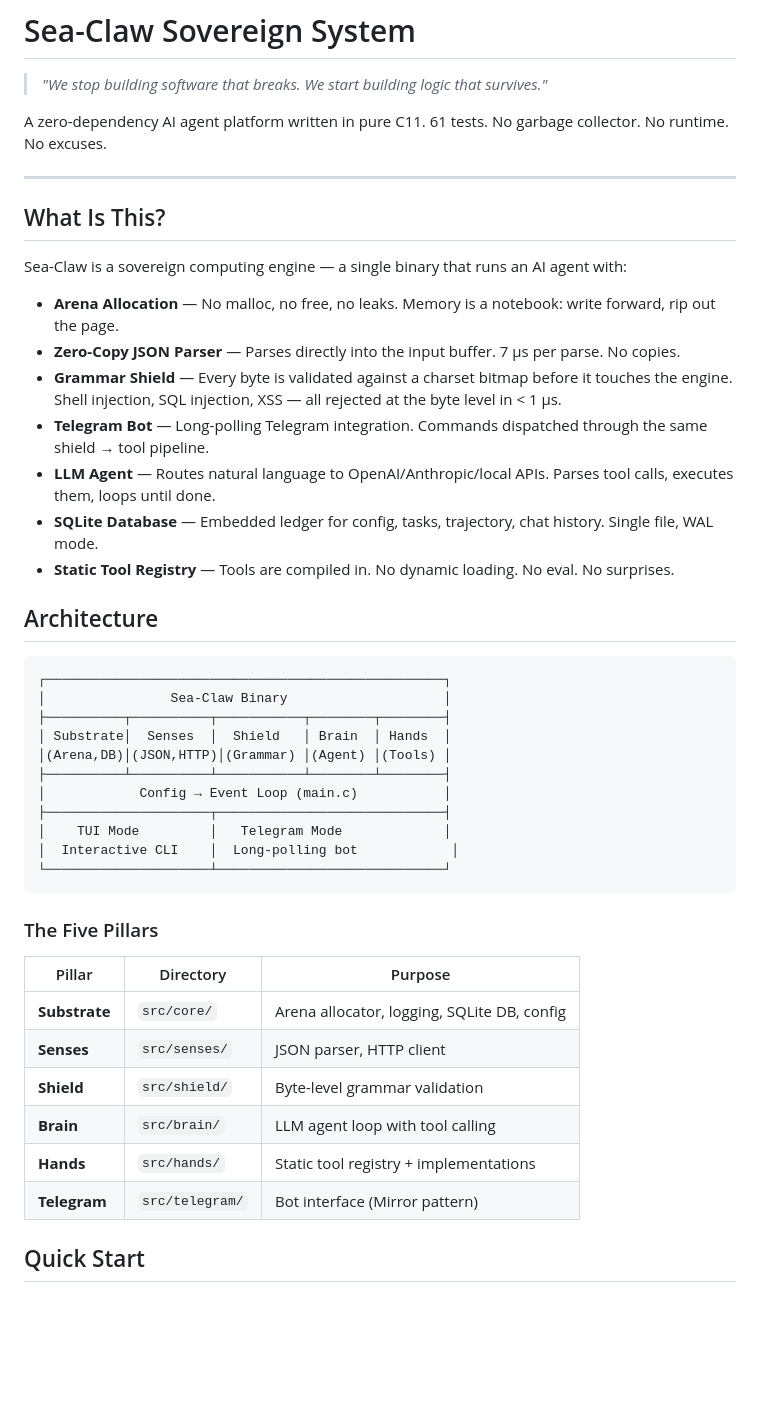
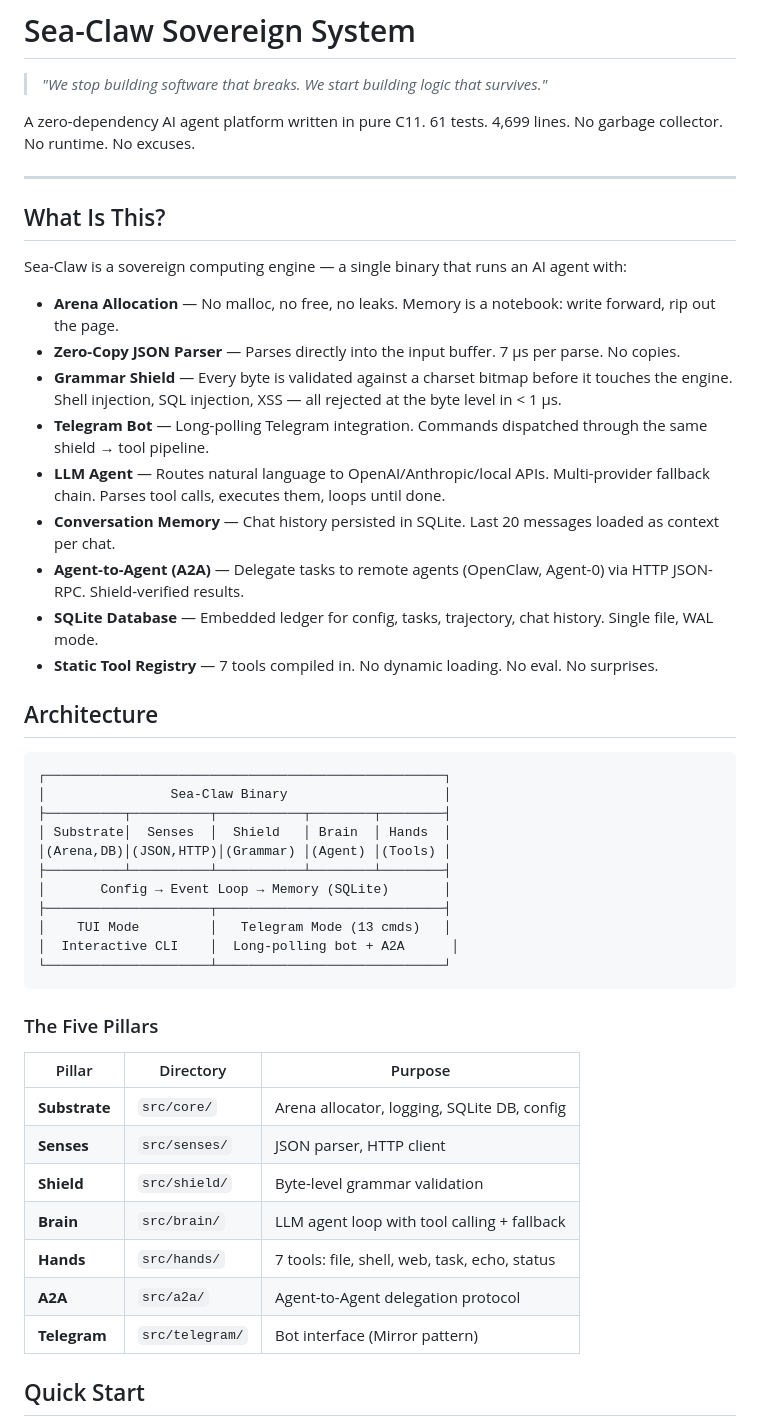
Before and after one commit to t4tarzan/seaclaw, a Markdown page: README.md, the part around one of its changes. Rendered like a GitHub page; blank space fills up the shorter version.

````diff
--- a/README.md
+++ b/README.md
@@ -2,7 +2,7 @@
 
 > *"We stop building software that breaks. We start building logic that survives."*
 
-A zero-dependency AI agent platform written in pure C11. 61 tests. No garbage collector. No runtime. No excuses.
+A zero-dependency AI agent platform written in pure C11. 61 tests. 4,699 lines. No garbage collector. No runtime. No excuses.
 
 ---
 
@@ -14,9 +14,11 @@ Sea-Claw is a sovereign computing engine — a single binary that runs an AI age
 - **Zero-Copy JSON Parser** — Parses directly into the input buffer. 7 μs per parse. No copies.
 - **Grammar Shield** — Every byte is validated against a charset bitmap before it touches the engine. Shell injection, SQL injection, XSS — all rejected at the byte level in < 1 μs.
 - **Telegram Bot** — Long-polling Telegram integration. Commands dispatched through the same shield → tool pipeline.
-- **LLM Agent** — Routes natural language to OpenAI/Anthropic/local APIs. Parses tool calls, executes them, loops until done.
+- **LLM Agent** — Routes natural language to OpenAI/Anthropic/local APIs. Multi-provider fallback chain. Parses tool calls, executes them, loops until done.
+- **Conversation Memory** — Chat history persisted in SQLite. Last 20 messages loaded as context per chat.
+- **Agent-to-Agent (A2A)** — Delegate tasks to remote agents (OpenClaw, Agent-0) via HTTP JSON-RPC. Shield-verified results.
 - **SQLite Database** — Embedded ledger for config, tasks, trajectory, chat history. Single file, WAL mode.
-- **Static Tool Registry** — Tools are compiled in. No dynamic loading. No eval. No surprises.
+- **Static Tool Registry** — 7 tools compiled in. No dynamic loading. No eval. No surprises.
 
 ## Architecture
 
@@ -27,10 +29,10 @@ Sea-Claw is a sovereign computing engine — a single binary that runs an AI age
 │ Substrate│  Senses  │  Shield   │ Brain  │ Hands  │
 │(Arena,DB)│(JSON,HTTP)│(Grammar) │(Agent) │(Tools) │
 ├──────────┴──────────┴───────────┴────────┴────────┤
-│            Config → Event Loop (main.c)           │
+│       Config → Event Loop → Memory (SQLite)       │
 ├─────────────────────┬─────────────────────────────┤
-│    TUI Mode         │   Telegram Mode             │
-│  Interactive CLI    │  Long-polling bot            │
+│    TUI Mode         │   Telegram Mode (13 cmds)   │
+│  Interactive CLI    │  Long-polling bot + A2A      │
 └─────────────────────┴─────────────────────────────┘
 ```
 
@@ -41,8 +43,9 @@ Sea-Claw is a sovereign computing engine — a single binary that runs an AI age
 | **Substrate** | `src/core/` | Arena allocator, logging, SQLite DB, config |
 | **Senses** | `src/senses/` | JSON parser, HTTP client |
 | **Shield** | `src/shield/` | Byte-level grammar validation |
-| **Brain** | `src/brain/` | LLM agent loop with tool calling |
-| **Hands** | `src/hands/` | Static tool registry + implementations |
+| **Brain** | `src/brain/` | LLM agent loop with tool calling + fallback |
+| **Hands** | `src/hands/` | 7 tools: file, shell, web, task, echo, status |
+| **A2A** | `src/a2a/` | Agent-to-Agent delegation protocol |
 | **Telegram** | `src/telegram/` | Bot interface (Mirror pattern) |
 
 ## Quick Start
````
Also changed, not shown: other parts of README.md (+34 -9 lines).
